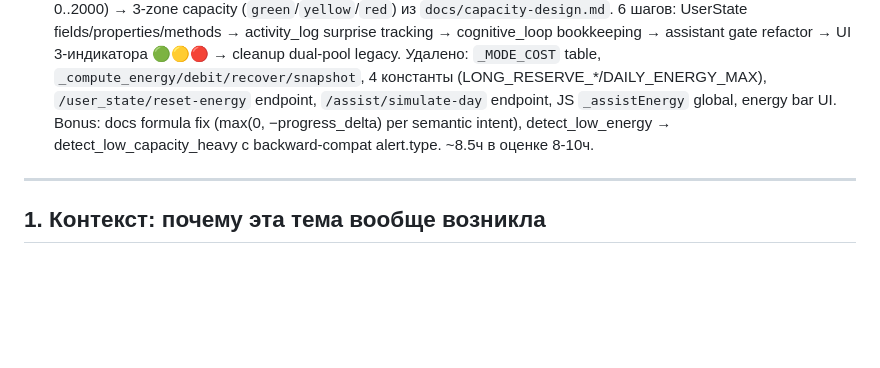
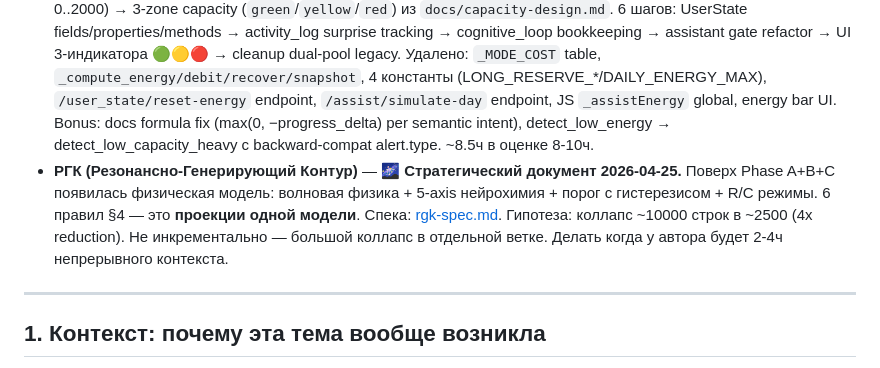
Before and after one commit to Volk-Arch/Baddle, a Markdown page: planning/simplification-plan.md, the part around the change. Drawn GitHub-style; blank space fills up the shorter version.

Commit message:
Phase Commit

```diff
--- a/planning/simplification-plan.md
+++ b/planning/simplification-plan.md
@@ -11,6 +11,7 @@
 - **Calibration window** — 🔄 ожидаем 2 нед реального use → анализ `data/throttle_drops.jsonl` → калибровка `compute_urgency` формул в детекторах.
 - **Cheap items после A+B** — ✅ 2026-04-25. `UserState.frequency_regime` derived property + `focus_residue` field/bump/decay. 19 unit-тестов, integrated в `_generate_sync_seeking_message` (tone choice) и `detect_observation_suggestions` (silent skip при residue>0.5). Validates консолидацию: новые сигналы реально cheap (~2.5ч на 2 признака с persistence + tests + integration).
 - **Capacity migration (Фаза C)** — ✅ **Завершена 2026-04-25.** dual-pool (`daily_spent` 0..100 + `long_reserve` 0..2000) → 3-zone capacity (`green`/`yellow`/`red`) из `docs/capacity-design.md`. 6 шагов: UserState fields/properties/methods → activity_log surprise tracking → cognitive_loop bookkeeping → assistant gate refactor → UI 3-индикатора 🟢🟡🔴 → cleanup dual-pool legacy. Удалено: `_MODE_COST` table, `_compute_energy/debit/recover/snapshot`, 4 константы (LONG_RESERVE_*/DAILY_ENERGY_MAX), `/user_state/reset-energy` endpoint, `/assist/simulate-day` endpoint, JS `_assistEnergy` global, energy bar UI. Bonus: docs formula fix (max(0, −progress_delta) per semantic intent), detect_low_energy → detect_low_capacity_heavy с backward-compat alert.type. ~8.5ч в оценке 8-10ч.
+- **РГК (Резонансно-Генерирующий Контур)** — 🌌 **Стратегический документ 2026-04-25.** Поверх Phase A+B+C появилась физическая модель: волновая физика + 5-axis нейрохимия + порог с гистерезисом + R/C режимы. 6 правил §4 — это **проекции одной модели**. Спека: [rgk-spec.md](rgk-spec.md). Гипотеза: коллапс ~10000 строк в ~2500 (4x reduction). Не инкрементально — большой коллапс в отдельной ветке. Делать когда у автора будет 2-4ч непрерывного контекста.
 
 ---
 
```
Also changed, not shown: planning/rgk-spec.md (added, +274 -0 lines).
